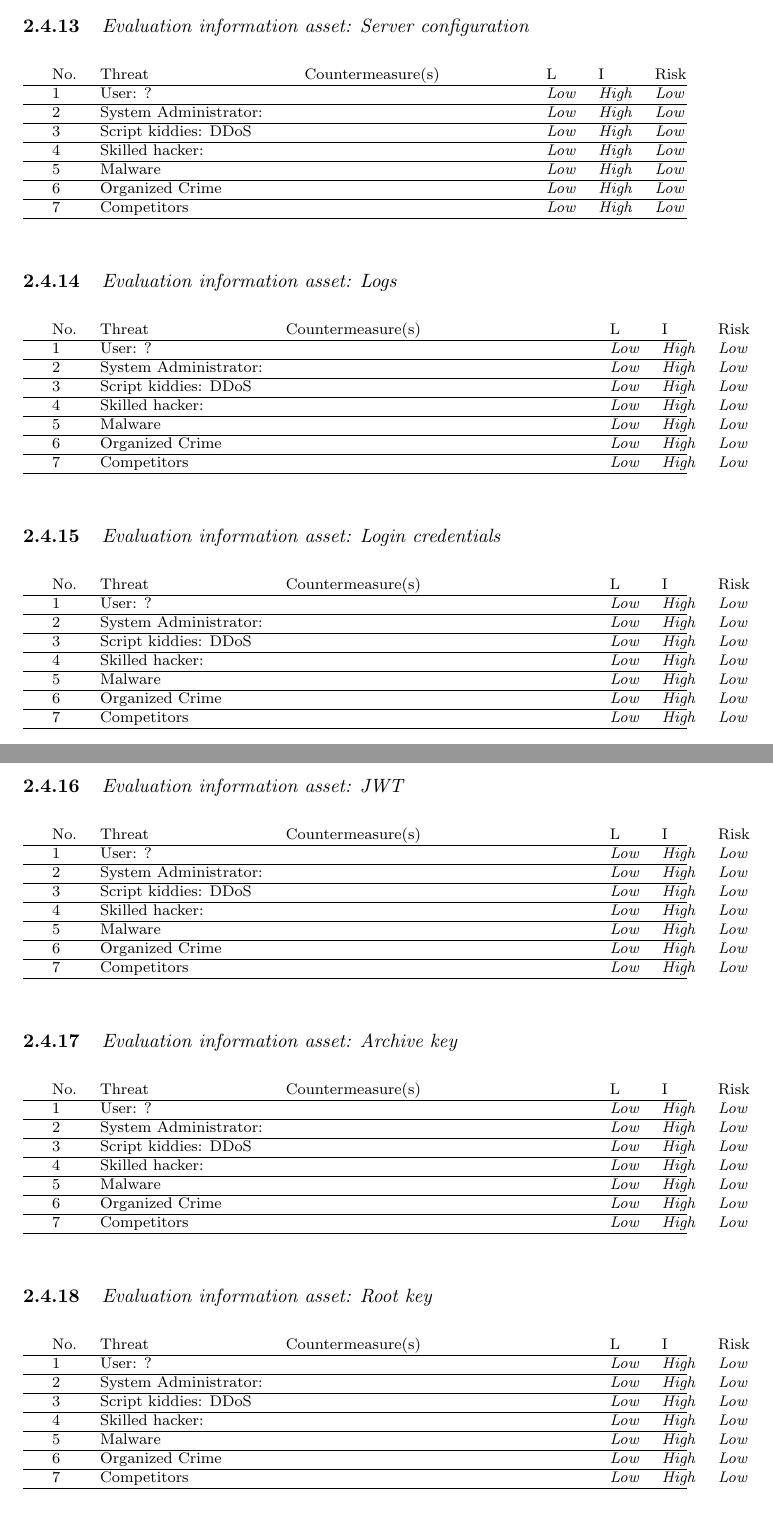
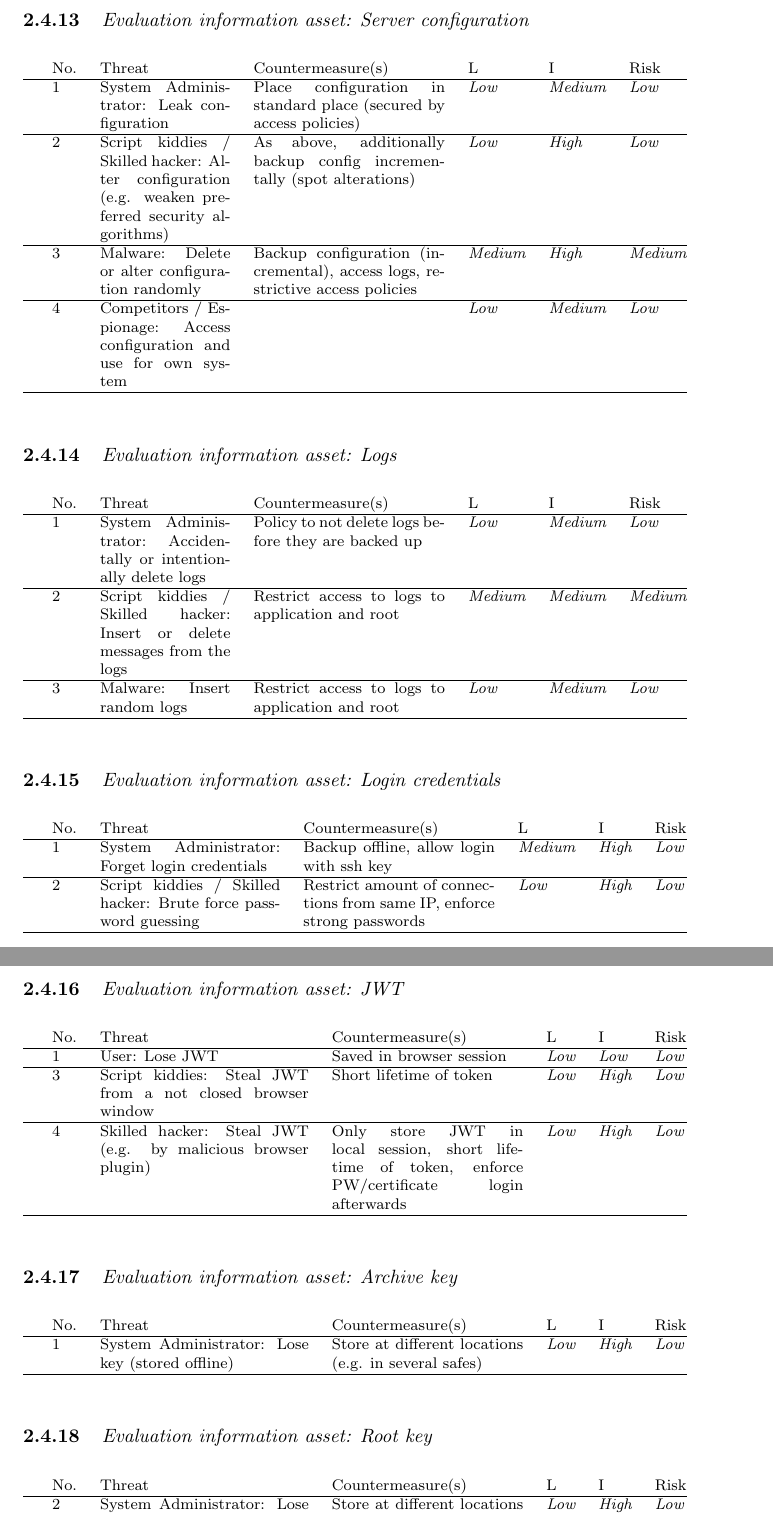
Before and after one commit to silvanegli/AppliedSecLab16, a LaTeX document (report/report.tex): two parts of pages 13 and 14 of 15, joined at a grey line, cut so that both start at the same text. Compiled offline with pdfLaTeX.

Commit message:
evaluation stuff

```diff
--- a/report/report.tex
+++ b/report/report.tex
@@ -440,18 +442,8 @@ The networking assets include the network cables and the switches/routers used i
 		No. & Threat &  Countermeasure(s) & L & I & Risk \\
 		\hline
-		1 & User: ? &  & {\it Low} & {\it High} & {\it Low} \\
+		1 & System Administrator: Leak to external party & Only root is allowed to access private keys & {\it Low} & {\it High} & {\it Low} \\
 		\hline
-		2 & System Administrator:   &  & {\it Low} & {\it High} & {\it Low} \\
-		\hline
-		3 & Script kiddies: DDoS &  & {\it Low} & {\it High} & {\it Low} \\
-		\hline
-		4 & Skilled hacker:   &  & {\it Low} & {\it High} & {\it Low} \\
-		\hline
-		5 & Malware  &  & {\it Low} & {\it High} & {\it Low} \\
-		\hline
-		6 & Organized Crime &  & {\it Low} & {\it High} & {\it Low} \\
-		\hline
-		7 & Competitors  &  & {\it Low} & {\it High} & {\it Low} \\
+		2 & Script kiddies / Skilled hacker: Steal private keys & Private keys are only accessible for root users, keys are encrypted in transfer & {\it Low} & {\it High} & {\it Low} \\
 		\hline
 	\end{prettytablex}
 \end{footnotesize}
@@ -463,18 +455,8 @@ The networking assets include the network cables and the switches/routers used i
 		No. & Threat &  Countermeasure(s) & L & I & Risk \\
 		\hline
-		1 & User: ? &  & {\it Low} & {\it High} & {\it Low} \\
+		1 & System Administrator: Insert fake or remove real entries & Access write rights to root & {\it Low} & {\it High} & {\it Low} \\
 		\hline
-		2 & System Administrator:   &  & {\it Low} & {\it High} & {\it Low} \\
-		\hline
-		3 & Script kiddies: DDoS &  & {\it Low} & {\it High} & {\it Low} \\
-		\hline
-		4 & Skilled hacker:   &  & {\it Low} & {\it High} & {\it Low} \\
-		\hline
-		5 & Malware  &  & {\it Low} & {\it High} & {\it Low} \\
-		\hline
-		6 & Organized Crime &  & {\it Low} & {\it High} & {\it Low} \\
-		\hline
-		7 & Competitors  &  & {\it Low} & {\it High} & {\it Low} \\
+		2 & Script kiddies / Skilled hacker: Same as for the sysadmin & Same as in 1 & {\it Low} & {\it High} & {\it Low} \\
 		\hline
 	\end{prettytablex}
 \end{footnotesize}
@@ -482,22 +464,16 @@ The networking assets include the network cables and the switches/routers used i
 \subsubsection{{\it Evaluation information asset: Server configuration}}
 
 \begin{footnotesize}
-	\begin{prettytablex}{lXp{4cm}lll}
+	\begin{prettytablex}{lXp{3.5cm}lll}
 		No. & Threat &  Countermeasure(s) & L & I & Risk \\
 		\hline
-		1 & User: ? &  & {\it Low} & {\it High} & {\it Low} \\
+		1 & System Administrator: Leak configuration & Place configuration in standard place (secured by access policies) & {\it Low} & {\it Medium} & {\it Low} \\
 		\hline
-		2 & System Administrator:   &  & {\it Low} & {\it High} & {\it Low} \\
+		2 & Script kiddies / Skilled hacker: Alter configuration (e.g. weaken preferred security algorithms) & As above, additionally backup config incrementally (spot alterations) & {\it Low} & {\it High} & {\it Low} \\
 		\hline
-		3 & Script kiddies: DDoS &  & {\it Low} & {\it High} & {\it Low} \\
+		3 & Malware: Delete or alter configuration randomly & Backup configuration (incremental), access logs, restrictive access policies & {\it Medium} & {\it High} & {\it Medium} \\
 		\hline
-		4 & Skilled hacker:   &  & {\it Low} & {\it High} & {\it Low} \\
-		\hline
-		5 & Malware  &  & {\it Low} & {\it High} & {\it Low} \\
-		\hline
-		6 & Organized Crime &  & {\it Low} & {\it High} & {\it Low} \\
-		\hline
-		7 & Competitors  &  & {\it Low} & {\it High} & {\it Low} \\
+		4 & Competitors / Espionage: Access configuration and use for own system  &  & {\it Low} & {\it Medium} & {\it Low} \\
 		\hline
 	\end{prettytablex}
 \end{footnotesize}
@@ -505,22 +481,14 @@ The networking assets include the network cables and the switches/routers used i
 \subsubsection{{\it Evaluation information asset: Logs}}
 
 \begin{footnotesize}
-	\begin{prettytablex}{llp{5.5cm}lll}
+	\begin{prettytablex}{lXp{3.5cm}lll}
 		No. & Threat &  Countermeasure(s) & L & I & Risk \\
 		\hline
-		1 & User: ? &  & {\it Low} & {\it High} & {\it Low} \\
+		1 & System Administrator: Accidentally or intentionally delete logs & Policy to not delete logs before they are backed up & {\it Low} & {\it Medium} & {\it Low} \\
 		\hline
-		2 & System Administrator:   &  & {\it Low} & {\it High} & {\it Low} \\
+		2 & Script kiddies / Skilled hacker: Insert or delete messages from the logs & Restrict access to logs to application and root & {\it Medium} & {\it Medium} & {\it Medium} \\
 		\hline
-		3 & Script kiddies: DDoS &  & {\it Low} & {\it High} & {\it Low} \\
-		\hline
-		4 & Skilled hacker:   &  & {\it Low} & {\it High} & {\it Low} \\
-		\hline
-		5 & Malware  &  & {\it Low} & {\it High} & {\it Low} \\
-		\hline
-		6 & Organized Crime &  & {\it Low} & {\it High} & {\it Low} \\
-		\hline
-		7 & Competitors  &  & {\it Low} & {\it High} & {\it Low} \\
+		3 & Malware: Insert random logs & Restrict access to logs to application and root & {\it Low} & {\it Medium} & {\it Low} \\
 		\hline
 	\end{prettytablex}
 \end{footnotesize}
@@ -528,22 +496,12 @@ The networking assets include the network cables and the switches/routers used i
 \subsubsection{{\it Evaluation information asset: Login credentials}}
 
 \begin{footnotesize}
-	\begin{prettytablex}{llp{5.5cm}lll}
+	\begin{prettytablex}{lXp{3.5cm}lll}
 		No. & Threat &  Countermeasure(s) & L & I & Risk \\
 		\hline
-		1 & User: ? &  & {\it Low} & {\it High} & {\it Low} \\
+		1 & System Administrator: Forget login credentials & Backup offline, allow login with ssh key & {\it Medium} & {\it High} & {\it Low} \\
 		\hline
-		2 & System Administrator:   &  & {\it Low} & {\it High} & {\it Low} \\
-		\hline
-		3 & Script kiddies: DDoS &  & {\it Low} & {\it High} & {\it Low} \\
-		\hline
-		4 & Skilled hacker:   &  & {\it Low} & {\it High} & {\it Low} \\
-		\hline
-		5 & Malware  &  & {\it Low} & {\it High} & {\it Low} \\
-		\hline
-		6 & Organized Crime &  & {\it Low} & {\it High} & {\it Low} \\
-		\hline
-		7 & Competitors  &  & {\it Low} & {\it High} & {\it Low} \\
+		2 & Script kiddies / Skilled hacker: Brute force password guessing & Restrict amount of connections from same IP, enforce strong passwords & {\it Low} & {\it High} & {\it Low} \\
 		\hline
 	\end{prettytablex}
 \end{footnotesize}
@@ -551,22 +509,14 @@ The networking assets include the network cables and the switches/routers used i
 \subsubsection{{\it Evaluation information asset: JWT}}
 
 \begin{footnotesize}
-	\begin{prettytablex}{llp{5.5cm}lll}
+	\begin{prettytablex}{lXp{3.5cm}lll}
 		No. & Threat &  Countermeasure(s) & L & I & Risk \\
 		\hline
-		1 & User: ? &  & {\it Low} & {\it High} & {\it Low} \\
+		1 & User: Lose JWT & Saved in browser session & {\it Low} & {\it Low} & {\it Low} \\
 		\hline
-		2 & System Administrator:   &  & {\it Low} & {\it High} & {\it Low} \\
+		3 & Script kiddies: Steal JWT from a not closed browser window & Short lifetime of token & {\it Low} & {\it High} & {\it Low} \\
 		\hline
-		3 & Script kiddies: DDoS &  & {\it Low} & {\it High} & {\it Low} \\
-		\hline
-		4 & Skilled hacker:   &  & {\it Low} & {\it High} & {\it Low} \\
-		\hline
-		5 & Malware  &  & {\it Low} & {\it High} & {\it Low} \\
-		\hline
-		6 & Organized Crime &  & {\it Low} & {\it High} & {\it Low} \\
-		\hline
-		7 & Competitors  &  & {\it Low} & {\it High} & {\it Low} \\
+		4 & Skilled hacker: Steal JWT (e.g. by malicious browser plugin) & Only store JWT in local session, short lifetime of token, enforce PW/certificate login afterwards & {\it Low} & {\it High} & {\it Low} \\
 		\hline
 	\end{prettytablex}
 \end{footnotesize}
@@ -574,22 +524,10 @@ The networking assets include the network cables and the switches/routers used i
 \subsubsection{{\it Evaluation information asset: Archive key}}
 
 \begin{footnotesize}
-	\begin{prettytablex}{llp{5.5cm}lll}
+	\begin{prettytablex}{lXp{3.5cm}lll}
 		No. & Threat &  Countermeasure(s) & L & I & Risk \\
 		\hline
-		1 & User: ? &  & {\it Low} & {\it High} & {\it Low} \\
-		\hline
-		2 & System Administrator:   &  & {\it Low} & {\it High} & {\it Low} \\
-		\hline
-		3 & Script kiddies: DDoS &  & {\it Low} & {\it High} & {\it Low} \\
-		\hline
-		4 & Skilled hacker:   &  & {\it Low} & {\it High} & {\it Low} \\
-		\hline
-		5 & Malware  &  & {\it Low} & {\it High} & {\it Low} \\
-		\hline
-		6 & Organized Crime &  & {\it Low} & {\it High} & {\it Low} \\
-		\hline
-		7 & Competitors  &  & {\it Low} & {\it High} & {\it Low} \\
+		1 & System Administrator: Lose key (stored offline) & Store at different locations (e.g. in several safes) & {\it Low} & {\it High} & {\it Low} \\
 		\hline
 	\end{prettytablex}
 \end{footnotesize}
@@ -597,22 +535,10 @@ The networking assets include the network cables and the switches/routers used i
 \subsubsection{{\it Evaluation information asset: Root key}}
 
 \begin{footnotesize}
-	\begin{prettytablex}{llp{5.5cm}lll}
+	\begin{prettytablex}{lXp{3.5cm}lll}
 		No. & Threat &  Countermeasure(s) & L & I & Risk \\
 		\hline
-		1 & User: ? &  & {\it Low} & {\it High} & {\it Low} \\
-		\hline
-		2 & System Administrator:   &  & {\it Low} & {\it High} & {\it Low} \\
-		\hline
-		3 & Script kiddies: DDoS &  & {\it Low} & {\it High} & {\it Low} \\
-		\hline
-		4 & Skilled hacker:   &  & {\it Low} & {\it High} & {\it Low} \\
-		\hline
-		5 & Malware  &  & {\it Low} & {\it High} & {\it Low} \\
-		\hline
-		6 & Organized Crime &  & {\it Low} & {\it High} & {\it Low} \\
-		\hline
-		7 & Competitors  &  & {\it Low} & {\it High} & {\it Low} \\
+		2 & System Administrator: Lose key (stored offline) & Store at different locations (e.g. in several safes) & {\it Low} & {\it High} & {\it Low} \\
 		\hline
 	\end{prettytablex}
 \end{footnotesize}
```
Also changed, not shown: report/report.tex (30 more changed lines).
